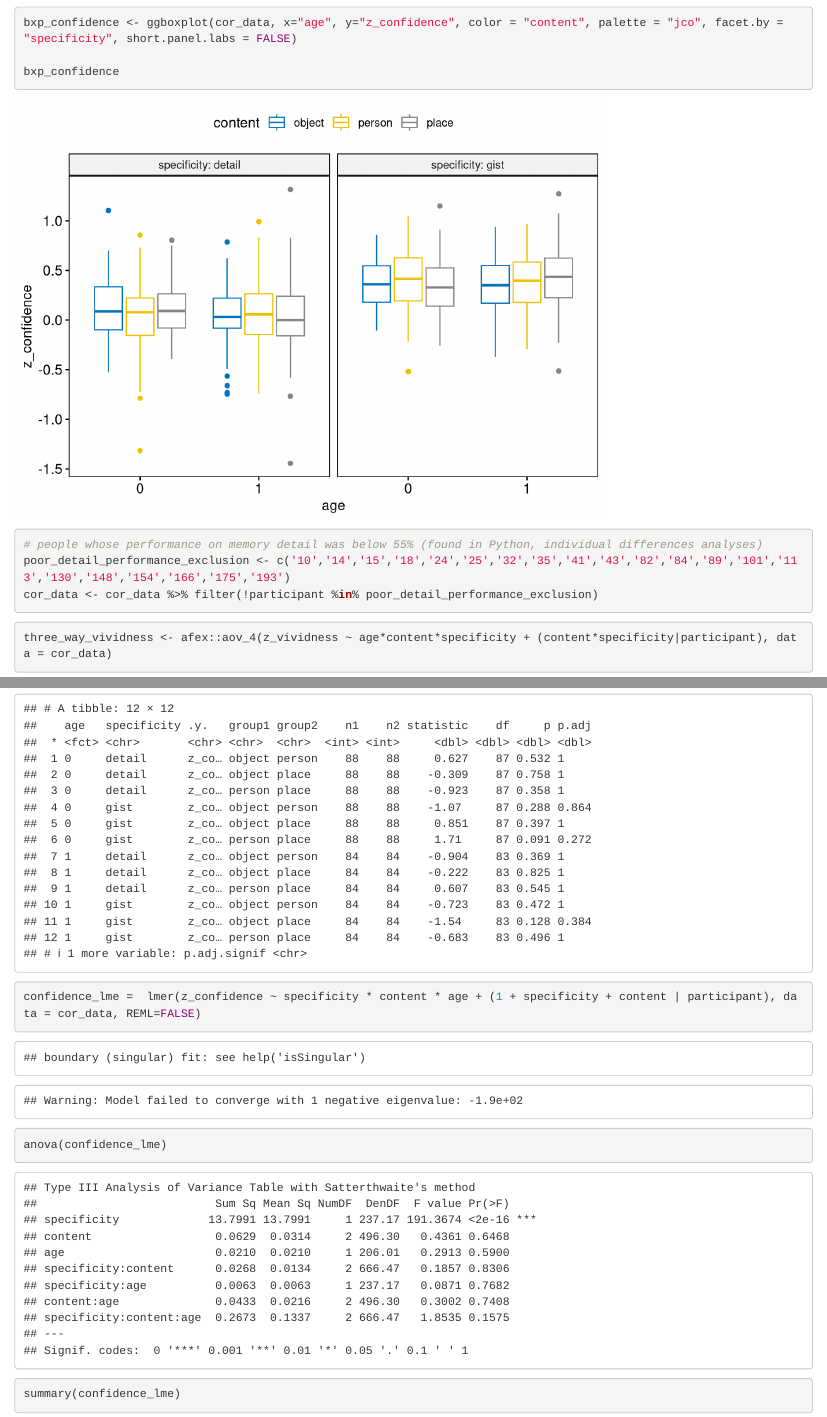
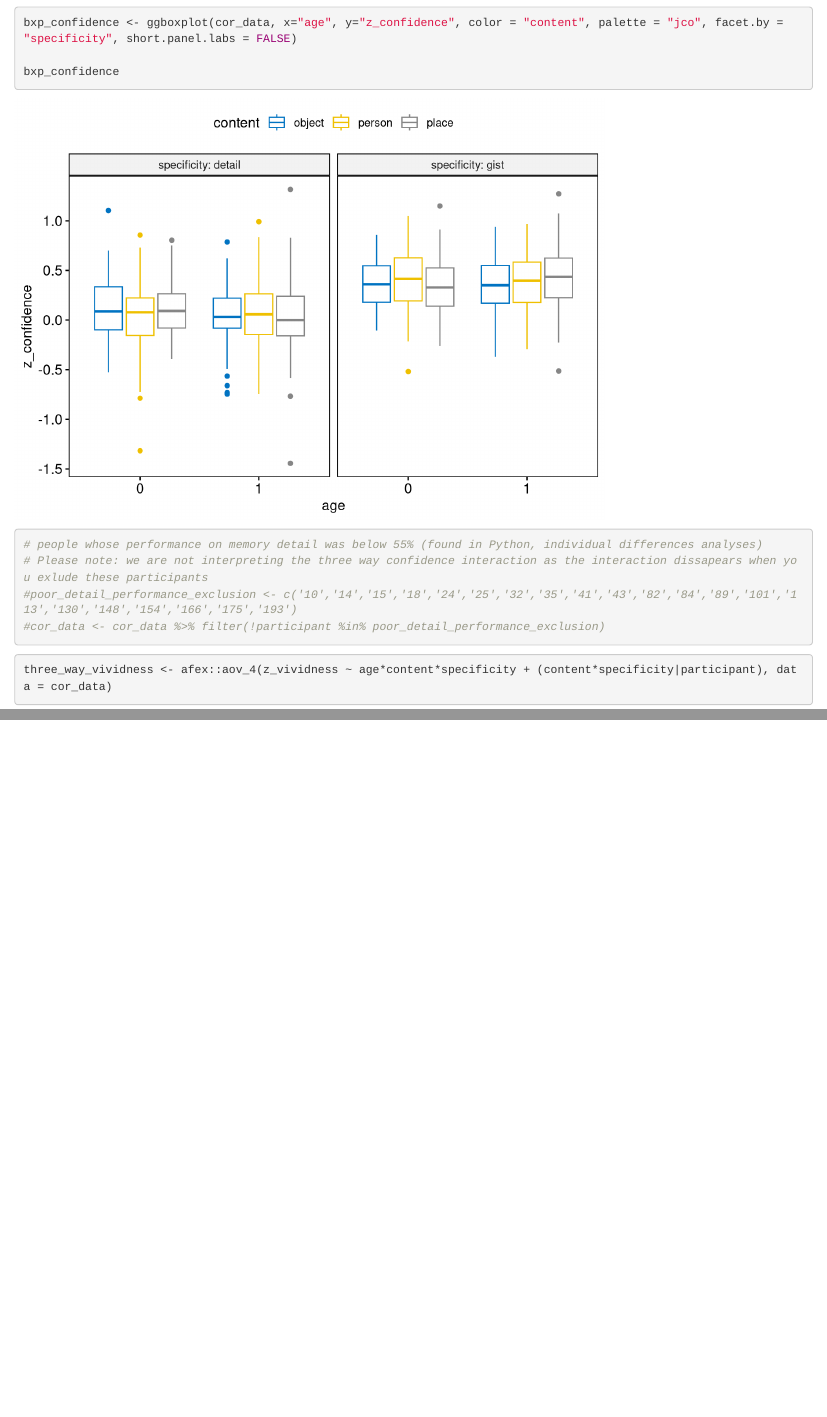
Before and after one commit to KasiaMojescik/ageing_vividness_confidence, an R Markdown document (three_way_anova.Rmd): the page in a window 1100 px wide, from 2730 px down, and a second part further down, joined at a grey line. Rendered offline with R 4.5, knitr and Pandoc, with nearby package versions; some code elsewhere in the file could not run offline.

Commit message:
corrections to anova

````diff
--- a/three_way_anova.Rmd
+++ b/three_way_anova.Rmd
@@ -70,8 +70,9 @@ bxp_confidence
 
 ```{r}
 # people whose performance on memory detail was below 55% (found in Python, individual differences analyses)
-poor_detail_performance_exclusion <- c('10','14','15','18','24','25','32','35','41','43','82','84','89','101','113','130','148','154','166','175','193')
-cor_data <- cor_data %>% filter(!participant %in% poor_detail_performance_exclusion)
+# Please note: we are not interpreting the three way confidence interaction as the interaction dissapears when you exlude these participants
+#poor_detail_performance_exclusion <- c('10','14','15','18','24','25','32','35','41','43','82','84','89','101','113','130','148','154','166','175','193')
+#cor_data <- cor_data %>% filter(!participant %in% poor_detail_performance_exclusion)
 ```
 
 ```{r}
@@ -127,15 +128,3 @@ pwc <- cor_data |>
     )
 pwc
 ```
-
-```{r}
-confidence_lme =  lmer(z_confidence ~ specificity * content * age + (1 + specificity + content | participant), data = cor_data, REML=FALSE)
-```
-
-```{r}
-anova(confidence_lme)
-```
-
-```{r}
-summary(confidence_lme)
-```
````
Also changed, not shown: plots/lme.png (added), three_way_anova.html, 1 other file.
